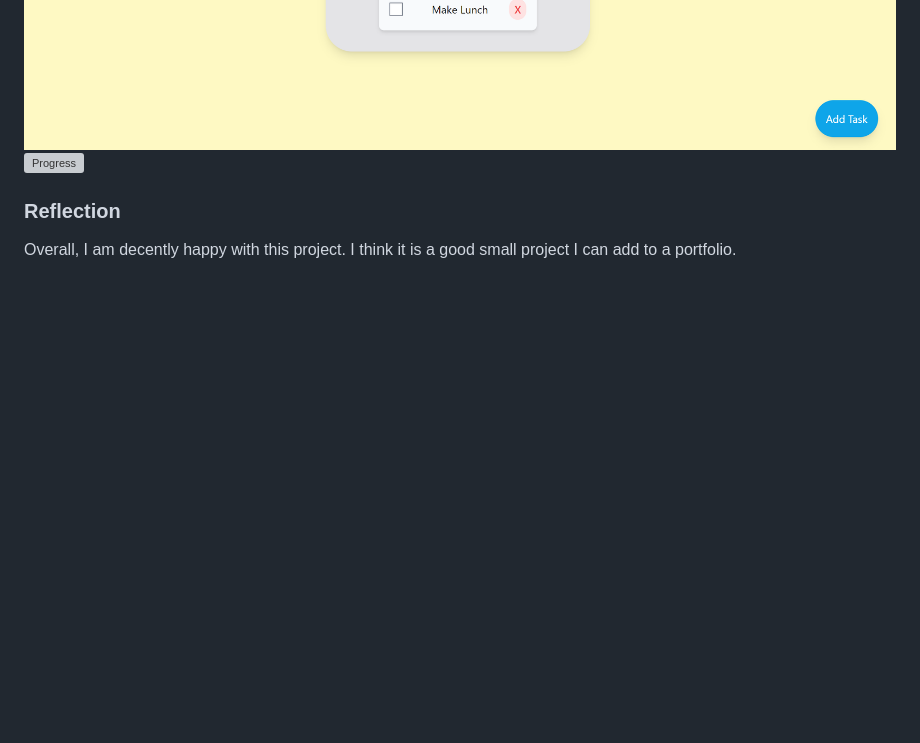
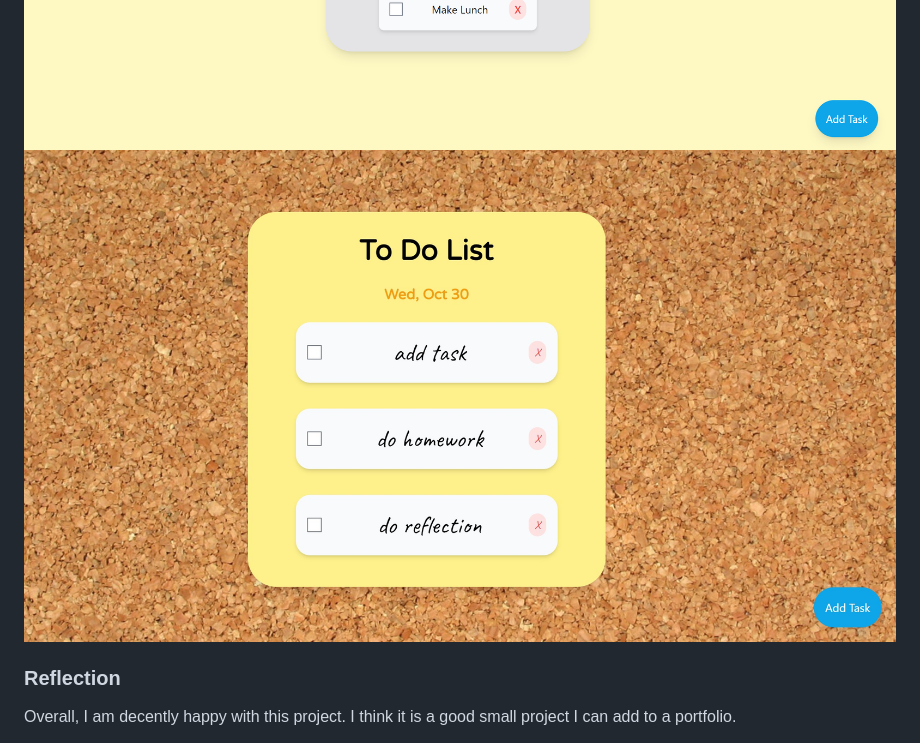
Before and after one commit to shwi6838/ATLS-4360-Projects, a Markdown page: README.md, the part around the change. GitHub-like rendering; blank space fills up the shorter version; grey boxes are pictures that could not be loaded.

```diff
--- a/README.md
+++ b/README.md
@@ -51,7 +51,7 @@ This is my design so far:
 ### Screenshots
 ![Progress](Images/Progress1.png)
 ![Progress](Images/Progress2.png)
-![Progress](Images/semi-final.png)
+![Progress](Images/semi-final.jpg)
 
 ### Reflection
 Overall, I am decently happy with this project. I think it is a good small project I can add to a portfolio.
```
